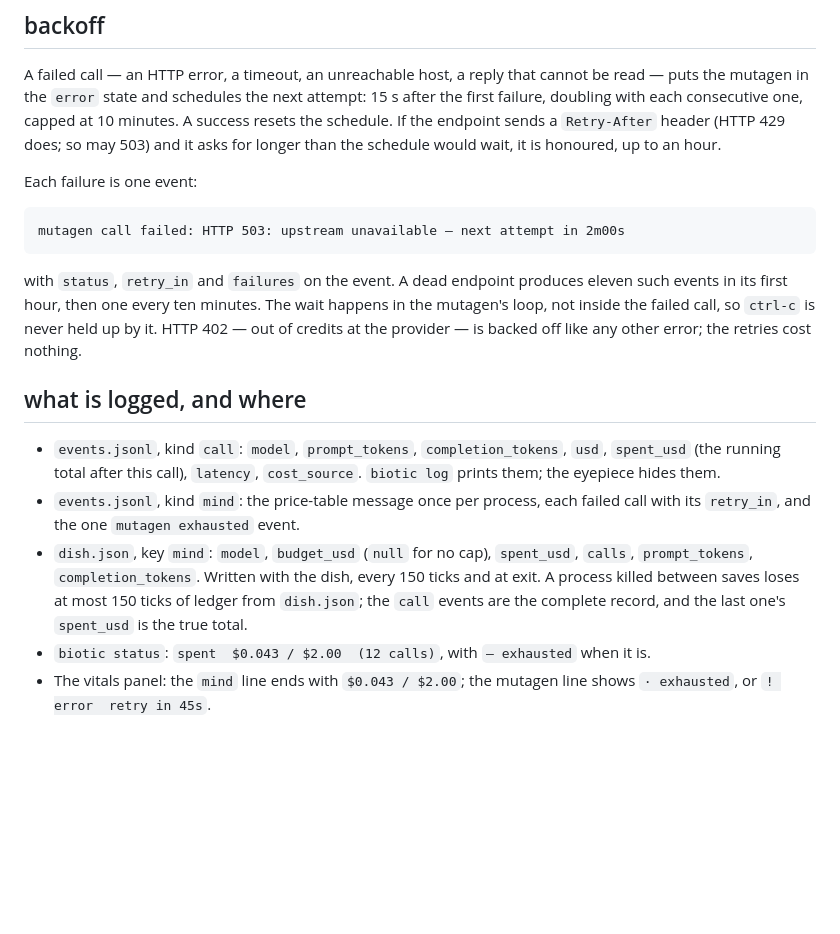
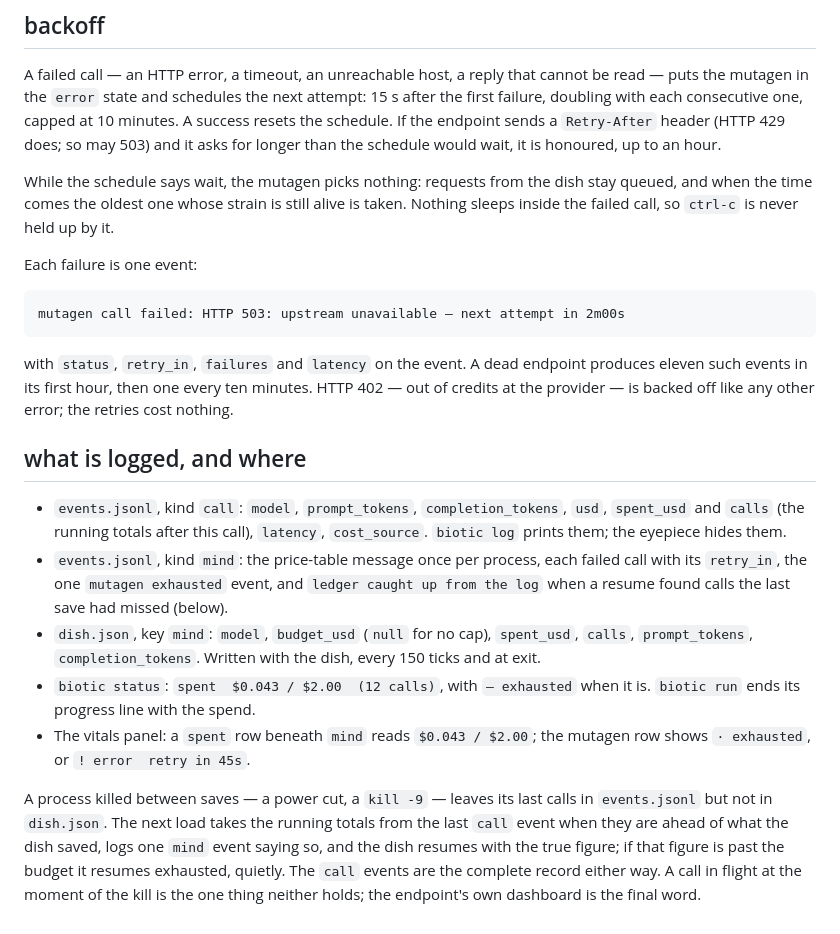
Before and after one commit to oddurs/biotic, a Markdown page: docs/budget.md, the part around one of its changes. Drawn GitHub-style; blank space fills up the shorter version.

```diff
--- a/docs/budget.md
+++ b/docs/budget.md
@@ -96,29 +106,42 @@ capped at 10 minutes. A success resets the schedule. If the endpoint sends a
 `Retry-After` header (HTTP 429 does; so may 503) and it asks for longer than
 the schedule would wait, it is honoured, up to an hour.
 
+While the schedule says wait, the mutagen picks nothing: requests from the
+dish stay queued, and when the time comes the oldest one whose strain is
+still alive is taken. Nothing sleeps inside the failed call, so `ctrl-c` is
+never held up by it.
+
 Each failure is one event:
 
     mutagen call failed: HTTP 503: upstream unavailable — next attempt in 2m00s
 
-with `status`, `retry_in` and `failures` on the event. A dead endpoint
-produces eleven such events in its first hour, then one every ten minutes.
-The wait happens in the mutagen's loop, not inside the failed call, so
-`ctrl-c` is never held up by it. HTTP 402 — out of credits at the provider —
-is backed off like any other error; the retries cost nothing.
+with `status`, `retry_in`, `failures` and `latency` on the event. A dead
+endpoint produces eleven such events in its first hour, then one every ten
+minutes. HTTP 402 — out of credits at the provider — is backed off like any
+other error; the retries cost nothing.
 
 ## what is logged, and where
 
 - `events.jsonl`, kind `call`: `model`, `prompt_tokens`, `completion_tokens`,
-  `usd`, `spent_usd` (the running total after this call), `latency`,
-  `cost_source`. `biotic log` prints them; the eyepiece hides them.
+  `usd`, `spent_usd` and `calls` (the running totals after this call),
+  `latency`, `cost_source`. `biotic log` prints them; the eyepiece hides them.
 - `events.jsonl`, kind `mind`: the price-table message once per process, each
-  failed call with its `retry_in`, and the one `mutagen exhausted` event.
+  failed call with its `retry_in`, the one `mutagen exhausted` event, and
+  `ledger caught up from the log` when a resume found calls the last save had
+  missed (below).
 - `dish.json`, key `mind`: `model`, `budget_usd` (`null` for no cap),
   `spent_usd`, `calls`, `prompt_tokens`, `completion_tokens`. Written with the
-  dish, every 150 ticks and at exit. A process killed between saves loses at
-  most 150 ticks of ledger from `dish.json`; the `call` events are the
-  complete record, and the last one's `spent_usd` is the true total.
+  dish, every 150 ticks and at exit.
 - `biotic status`: `spent  $0.043 / $2.00  (12 calls)`, with `— exhausted`
-  when it is.
-- The vitals panel: the `mind` line ends with `$0.043 / $2.00`; the mutagen
-  line shows `· exhausted`, or `! error  retry in 45s`.
+  when it is. `biotic run` ends its progress line with the spend.
+- The vitals panel: a `spent` row beneath `mind` reads `$0.043 / $2.00`; the
+  mutagen row shows `· exhausted`, or `! error  retry in 45s`.
+
+A process killed between saves — a power cut, a `kill -9` — leaves its last
+calls in `events.jsonl` but not in `dish.json`. The next load takes the
+running totals from the last `call` event when they are ahead of what the
+dish saved, logs one `mind` event saying so, and the dish resumes with the
+true figure; if that figure is past the budget it resumes exhausted, quietly.
+The `call` events are the complete record either way. A call in flight at
+the moment of the kill is the one thing neither holds; the endpoint's own
+dashboard is the final word.
```
Also changed, not shown: other parts of docs/budget.md (+22 -12 lines), CHANGELOG.md (+16 -6 lines), README.md (+2 -2 lines).
